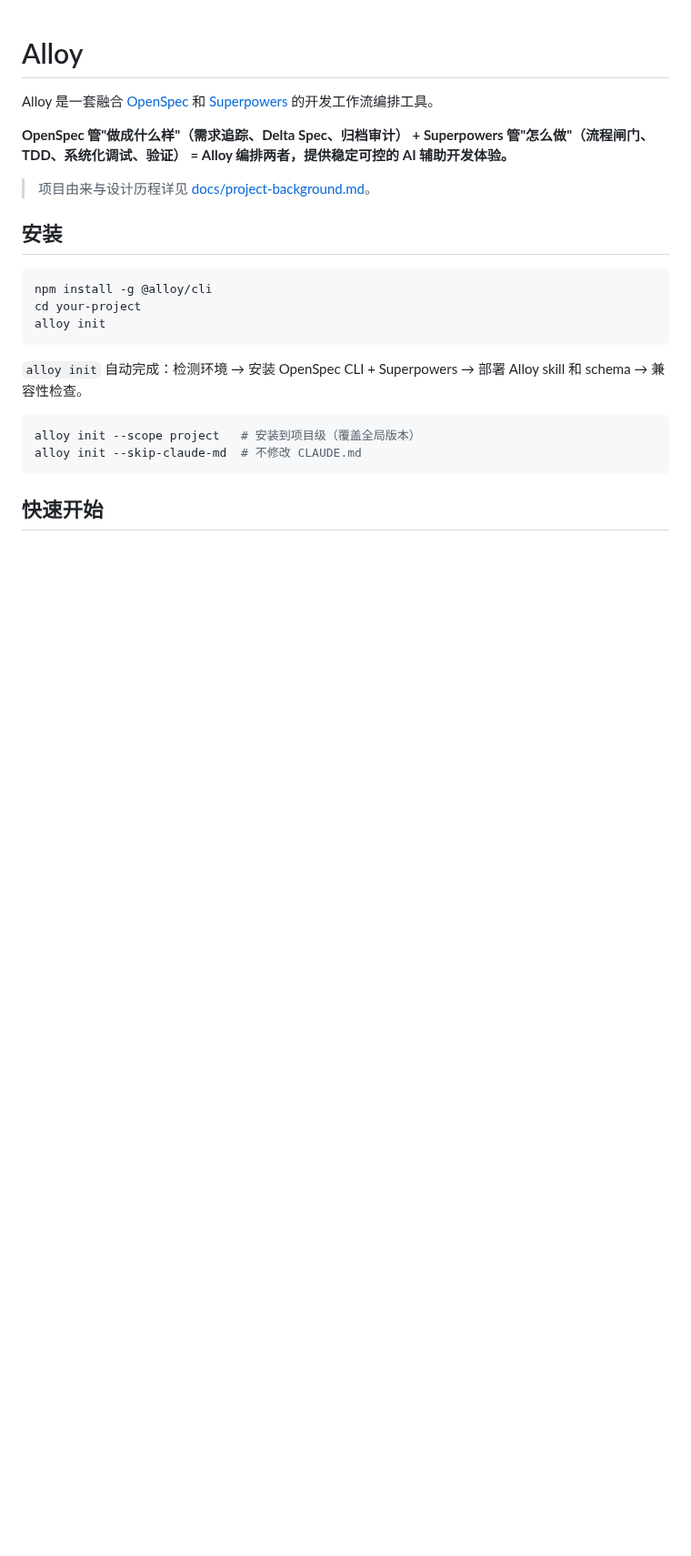
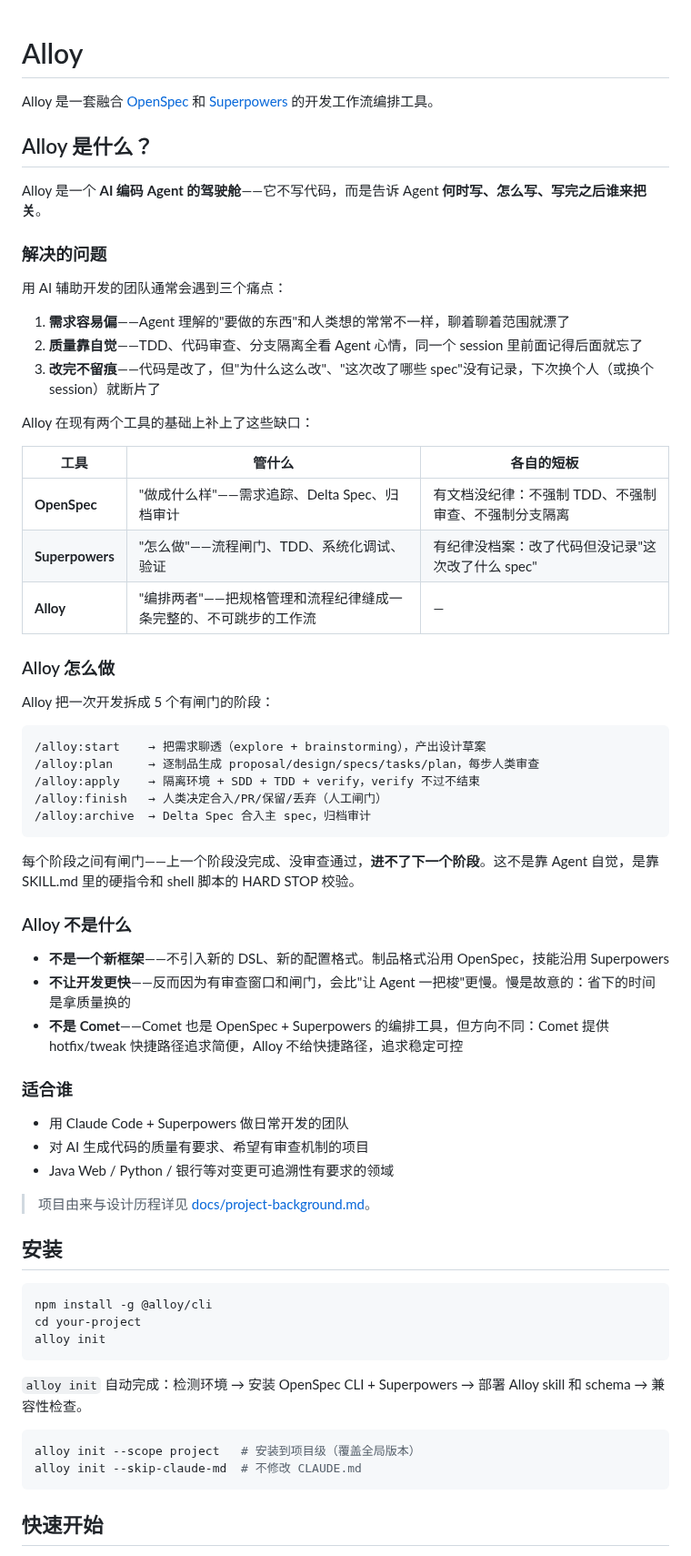
Before and after one commit to Rushing0711/alloy, a Markdown page: README.md, the part around the change. Shown at 91% size. Drawn GitHub-style; blank space fills up the shorter version.

Commit message:
README.md：新增"Alloy 是什么"章节
补充解决的问题、Alloy 做法、Alloy 不是什么、适合谁四个小节，让新读者快速理解项目定位和价值主张。

Co-Authored-By: Claude Opus 4.7 <noreply@anthropic.com>

````diff
--- a/README.md
+++ b/README.md
@@ -2,7 +2,51 @@
 
 Alloy 是一套融合 [OpenSpec](https://github.com/Fission-AI/OpenSpec) 和 [Superpowers](https://github.com/obra/superpowers) 的开发工作流编排工具。
 
-**OpenSpec 管"做成什么样"（需求追踪、Delta Spec、归档审计） + Superpowers 管"怎么做"（流程闸门、TDD、系统化调试、验证） = Alloy 编排两者，提供稳定可控的 AI 辅助开发体验。**
+## Alloy 是什么？
+
+Alloy 是一个 **AI 编码 Agent 的驾驶舱**——它不写代码，而是告诉 Agent **何时写、怎么写、写完之后谁来把关**。
+
+### 解决的问题
+
+用 AI 辅助开发的团队通常会遇到三个痛点：
+
+1. **需求容易偏**——Agent 理解的"要做的东西"和人类想的常常不一样，聊着聊着范围就漂了
+2. **质量靠自觉**——TDD、代码审查、分支隔离全看 Agent 心情，同一个 session 里前面记得后面就忘了
+3. **改完不留痕**——代码是改了，但"为什么这么改"、"这次改了哪些 spec"没有记录，下次换个人（或换个 session）就断片了
+
+Alloy 在现有两个工具的基础上补上了这些缺口：
+
+| 工具 | 管什么 | 各自的短板 |
+|------|--------|-----------|
+| **OpenSpec** | "做成什么样"——需求追踪、Delta Spec、归档审计 | 有文档没纪律：不强制 TDD、不强制审查、不强制分支隔离 |
+| **Superpowers** | "怎么做"——流程闸门、TDD、系统化调试、验证 | 有纪律没档案：改了代码但没记录"这次改了什么 spec" |
+| **Alloy** | "编排两者"——把规格管理和流程纪律缝成一条完整的、不可跳步的工作流 | — |
+
+### Alloy 怎么做
+
+Alloy 把一次开发拆成 5 个有闸门的阶段：
+
+```
+/alloy:start    → 把需求聊透（explore + brainstorming），产出设计草案
+/alloy:plan     → 逐制品生成 proposal/design/specs/tasks/plan，每步人类审查
+/alloy:apply    → 隔离环境 + SDD + TDD + verify，verify 不过不结束
+/alloy:finish   → 人类决定合入/PR/保留/丢弃（人工闸门）
+/alloy:archive  → Delta Spec 合入主 spec，归档审计
+```
+
+每个阶段之间有闸门——上一个阶段没完成、没审查通过，**进不了下一个阶段**。这不是靠 Agent 自觉，是靠 SKILL.md 里的硬指令和 shell 脚本的 HARD STOP 校验。
+
+### Alloy 不是什么
+
+- **不是一个新框架**——不引入新的 DSL、新的配置格式。制品格式沿用 OpenSpec，技能沿用 Superpowers
+- **不让开发更快**——反而因为有审查窗口和闸门，会比"让 Agent 一把梭"更慢。慢是故意的：省下的时间是拿质量换的
+- **不是 Comet**——Comet 也是 OpenSpec + Superpowers 的编排工具，但方向不同：Comet 提供 hotfix/tweak 快捷路径追求简便，Alloy 不给快捷路径，追求稳定可控
+
+### 适合谁
+
+- 用 Claude Code + Superpowers 做日常开发的团队
+- 对 AI 生成代码的质量有要求、希望有审查机制的项目
+- Java Web / Python / 银行等对变更可追溯性有要求的领域
 
 > 项目由来与设计历程详见 [docs/project-background.md](docs/project-background.md)。
 
````
